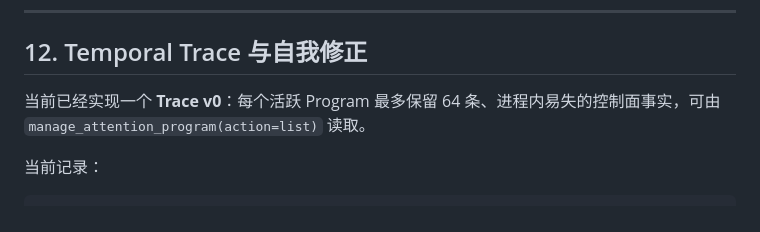
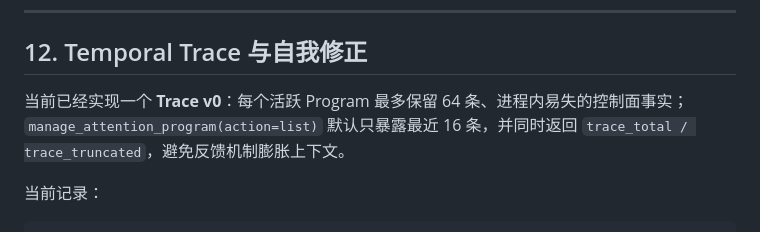
Before and after one commit to zjj1280637679-ship-it/astrbot_plugin_sender_activation, a Markdown page: docs/self_discipline_harness.md, the part around the change. Drawn GitHub-style.

Commit message:
docs: clarify compact public temporal trace in docs/self_discipline_harness.md

```diff
--- a/docs/self_discipline_harness.md
+++ b/docs/self_discipline_harness.md
@@ -571,7 +571,7 @@ DENY 已冻结为结果类型，但 Constitution / Budget / Admission 尚未统
 
 ## 12. Temporal Trace 与自我修正
 
-当前已经实现一个 **Trace v0**：每个活跃 Program 最多保留 64 条、进程内易失的控制面事实，可由 `manage_attention_program(action=list)` 读取。
+当前已经实现一个 **Trace v0**：每个活跃 Program 最多保留 64 条、进程内易失的控制面事实；`manage_attention_program(action=list)` 默认只暴露最近 16 条，并同时返回 `trace_total / trace_truncated`，避免反馈机制膨胀上下文。
 
 当前记录：
 
```
